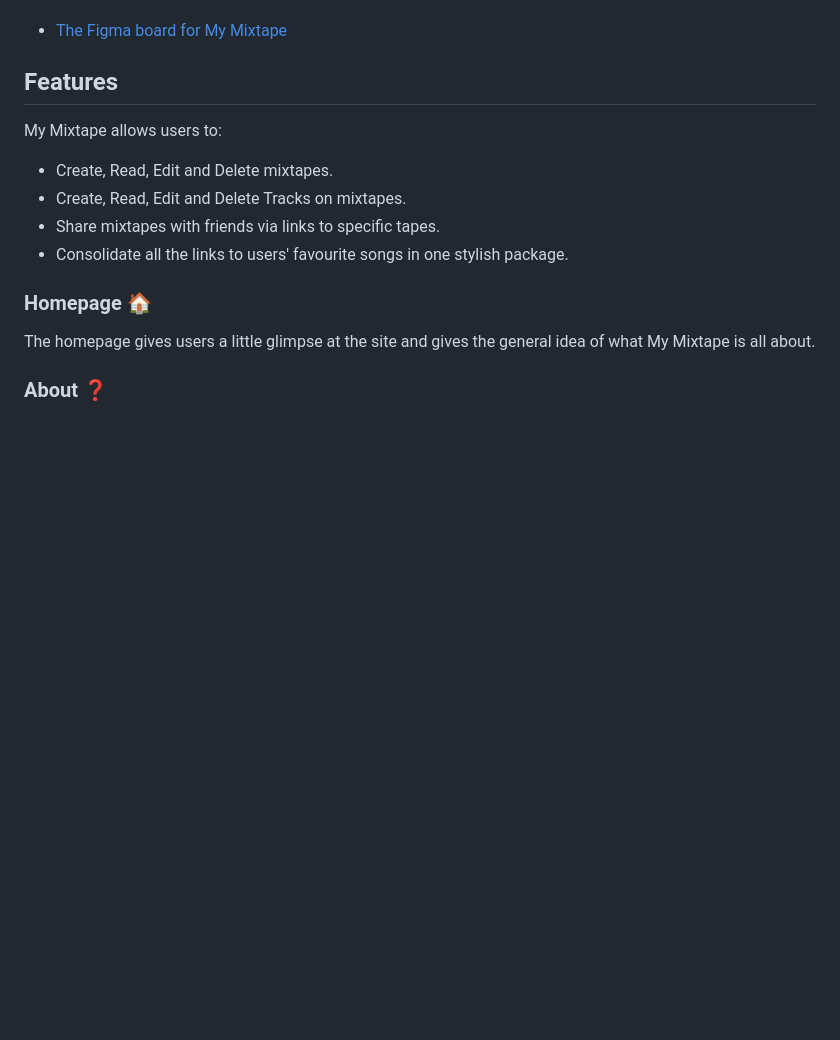
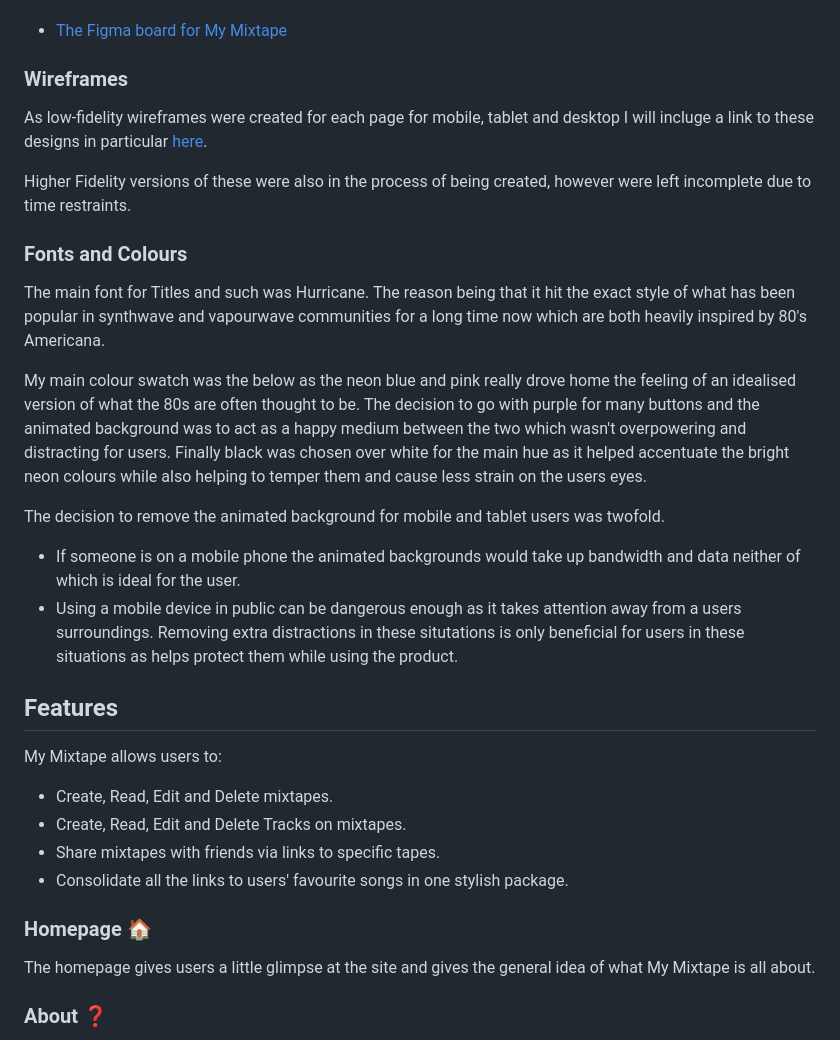
Before and after one commit to Terafora/My-Mixtape, a Markdown page: README.md, the part around one of its changes. GitHub-like rendering; blank space fills up the shorter version.

```diff
--- a/README.md
+++ b/README.md
@@ -34,6 +39,23 @@ There was more designed than what made it to what is currently the final product
 (Please note this does not contain information or assets about the site prior to changing the theming an 80's synthwave aesthetic)
 
 - [The Figma board for My Mixtape](https://shorturl.at/hmqzT)
+
+### Wireframes
+
+As low-fidelity wireframes were created for each page for mobile, tablet and desktop I will incluge a link to these designs in particular [here](https://www.figma.com/file/MMXSySr5JDLlYniad0eXKp/My-Mix-Tapes?type=design&node-id=0-1&mode=design).
+
+Higher Fidelity versions of these were also in the process of being created, however were left incomplete due to time restraints.
+
+### Fonts and Colours
+
+The main font for Titles and such was Hurricane. The reason being that it hit the exact style of what has been popular in synthwave and vapourwave communities for a long time now which are both heavily inspired by 80's Americana.
+
+My main colour swatch was the below as the neon blue and pink really drove home the feeling of an idealised version of what the 80s are often thought to be. The decision to go with purple for many buttons and the animated background was to act as a happy medium between the two which wasn't overpowering and distracting for users. Finally black was chosen over white for the main hue as it helped accentuate the bright neon colours while also helping to temper them and cause less strain on the users eyes.
+
+The decision to remove the animated background for mobile and tablet users was twofold.
+
+- If someone is on a mobile phone the animated backgrounds would take up bandwidth and data neither of which is ideal for the user.
+- Using a mobile device in public can be dangerous enough as it takes attention away from a users surroundings. Removing extra distractions in these situtations is only beneficial for users in these situations as helps protect them while using the product.
 
 ## Features
 
```
Also changed, not shown: other parts of README.md (+37 -17 lines).
